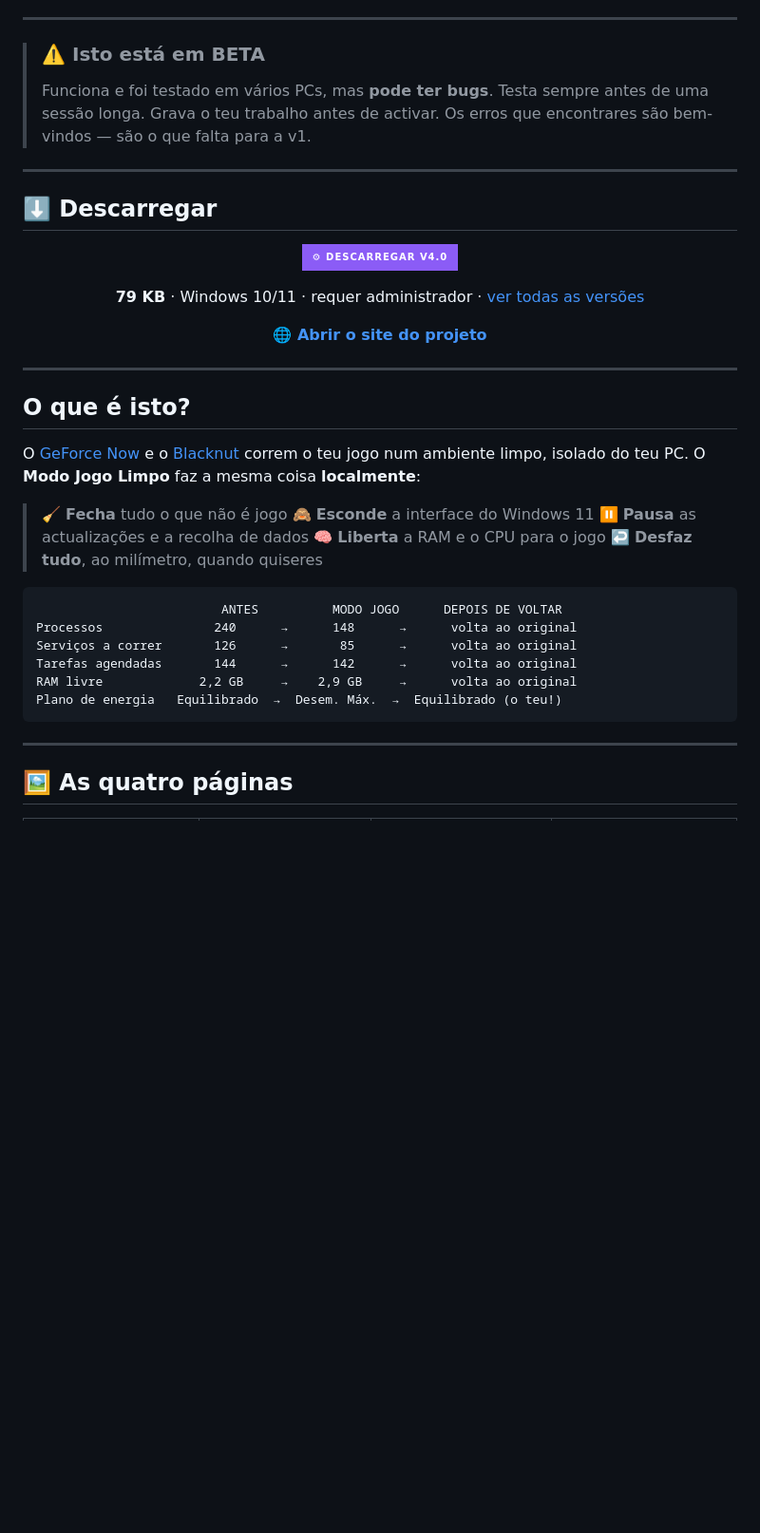
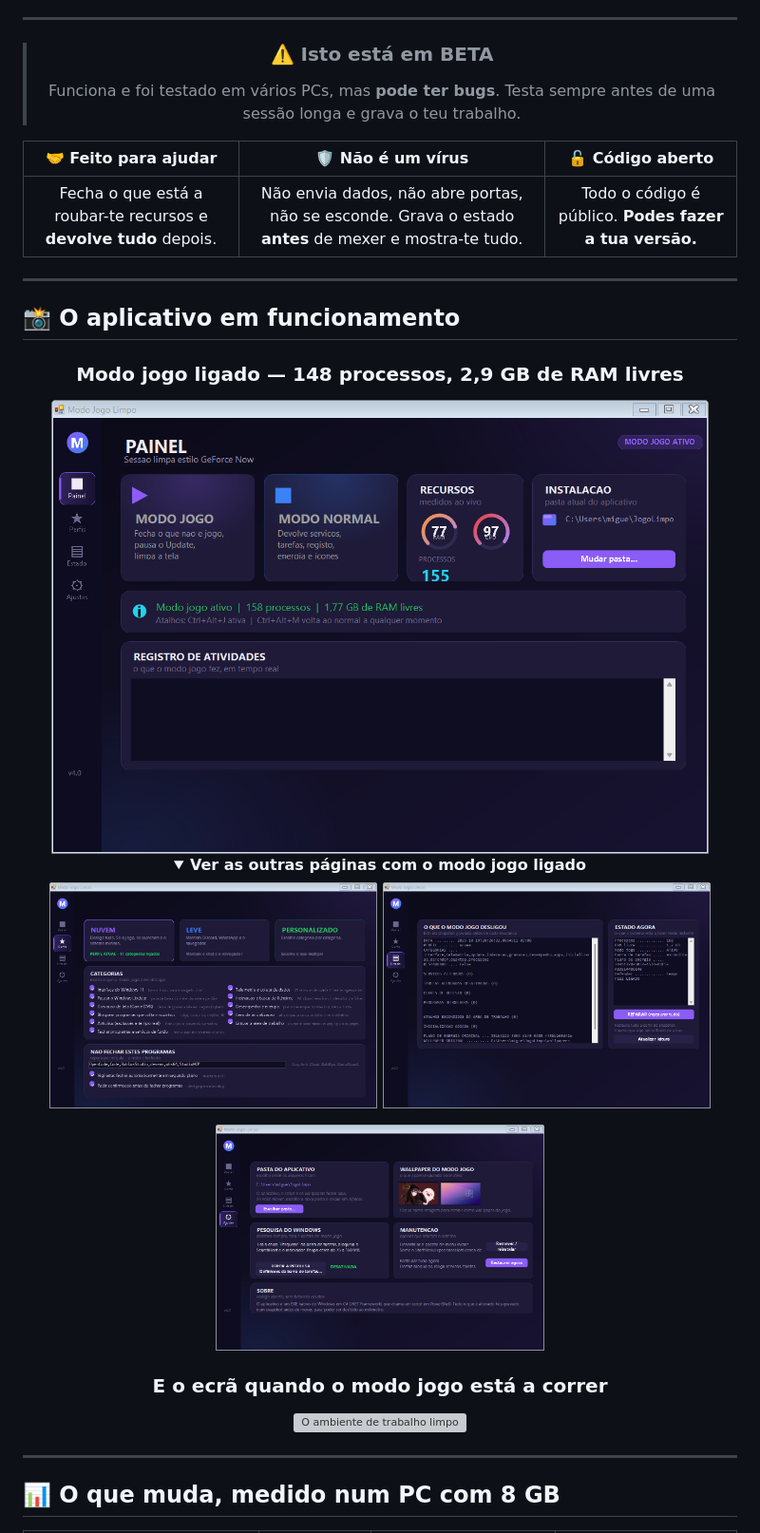
Before and after one commit to Hellmet64f/modo-jogo-limpo, a Markdown page: README.md, the part around the change printed below. Shown: that part at 95% size. Drawn GitHub-style; pictures changed too: docs/11-jogo-painel.png (added), docs/12-jogo-perfis.png (added), docs/13-jogo-estado.png (added); folded sections open; badges without logos; blank space fills up the shorter version; grey boxes are pictures that could not be loaded.

````diff
--- a/README.md
+++ b/README.md
@@ -20,46 +26,50 @@
 > ### ⚠️ Isto está em **BETA**
-> Funciona e foi testado em vários PCs, mas **pode ter bugs**. Testa sempre
-> antes de uma sessão longa. Grava o teu trabalho antes de activar.
-> Os erros que encontrares são bem-vindos — são o que falta para a v1.
+> Funciona e foi testado em vários PCs, mas **pode ter bugs**.
+> Testa sempre antes de uma sessão longa e grava o teu trabalho.
 
----
-
-## ⬇️ Descarregar
+</div>
 
 <div align="center">
 
-[![Descarregar v4.0](https://img.shields.io/badge/%E2%9A%99%20Descarregar%20v4.0-8b5cf6?style=for-the-badge&logo=github&logoColor=white)](https://github.com/Hellmet64f/modo-jogo-limpo/releases/latest/download/ModoJogoLimpo-v4.0.zip)
-
-**79 KB** · Windows 10/11 · requer administrador · [ver todas as versões](https://github.com/Hellmet64f/modo-jogo-limpo/releases)
-
-[**🌐 Abrir o site do projeto**](https://hellmet64f.github.io/modo-jogo-limpo/)
+| 🤝 **Feito para ajudar** | 🛡️ **Não é um vírus** | 🔓 **Código aberto** |
+|:---:|:---:|:---:|
+| Fecha o que está a roubar-te recursos e **devolve tudo** depois. | Não envia dados, não abre portas, não se esconde. Grava o estado **antes** de mexer e mostra-te tudo. | Todo o código é público. **Podes fazer a tua versão.** |
 
 </div>
 
 ---
 
-## O que é isto?
+## 📸 O aplicativo em funcionamento
 
-O [GeForce Now](https://www.nvidia.com/pt-pt/geforce-now/) e o
-[Blacknut](https://www.blacknut.com/) correm o teu jogo num ambiente limpo,
-isolado do teu PC. O **Modo Jogo Limpo** faz a mesma coisa **localmente**:
+<div align="center">
 
-> 🧹 **Fecha** tudo o que não é jogo
-> 🙈 **Esconde** a interface do Windows 11
-> ⏸️ **Pausa** as actualizações e a recolha de dados
-> 🧠 **Liberta** a RAM e o CPU para o jogo
-> ↩️ **Desfaz tudo**, ao milímetro, quando quiseres
+### Modo **jogo ligado** — 148 processos, 2,9 GB de RAM livres
 
-```text
-                         ANTES          MODO JOGO      DEPOIS DE VOLTAR
-Processos               240      →      148      →      volta ao original
-Serviços a correr       126      →       85      →      volta ao original
-Tarefas agendadas       144      →      142      →      volta ao original
-RAM livre             2,2 GB     →    2,9 GB     →      volta ao original
-Plano de energia   Equilibrado  →  Desem. Máx.  →  Equilibrado (o teu!)
-```
+<img src="docs/11-jogo-painel.png" alt="Modo jogo ativo" width="92%">
+
+<br/>
+
+<details>
+<summary><b>Ver as outras páginas com o modo jogo ligado</b></summary>
+
+<p align="center">
+<img src="docs/12-jogo-perfis.png" alt="Perfis" width="46%">
+<img src="docs/13-jogo-estado.png" alt="Estado" width="46%">
+</p>
+
+<p align="center">
+<img src="docs/14-jogo-ajustes.png" alt="Ajustes" width="46%">
+</p>
+
+</details>
+
+### E o ecrã quando o modo jogo está a correr
+
+<img src="docs/15-modo-jogo-ecra.png" alt="O ambiente de trabalho limpo" width="92%">
+
+</div>
 
 ---
 
-## 🖼️ As quatro páginas
+## 📊 O que muda, medido num PC com 8 GB
 
````
Also changed, not shown: other parts of README.md (+94 -73 lines), 5 other files.
